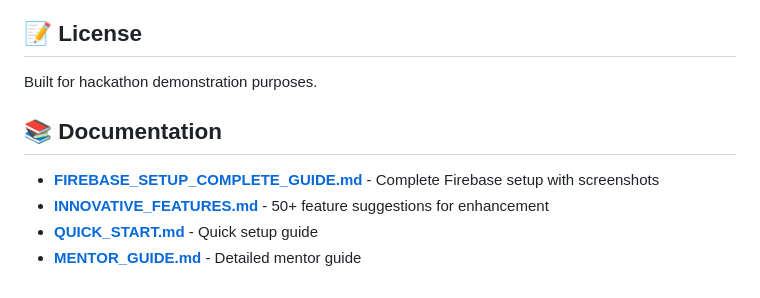
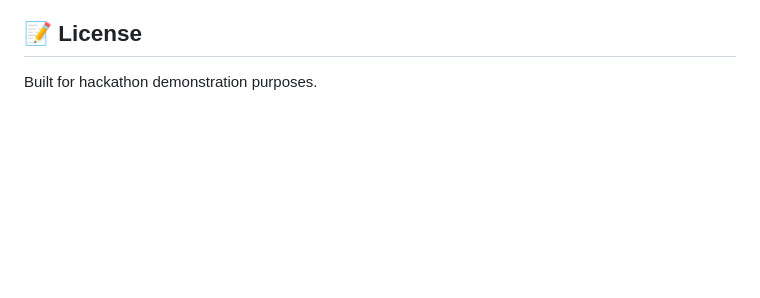
Before and after one commit to neha-gujar7/camp-issue-final, a Markdown page: README.md, the part around the change. Drawn GitHub-style; blank space fills up the shorter version.

Commit message:
commit README
Removed documentation section and related links from README.

```diff
--- a/README.md
+++ b/README.md
@@ -159,10 +159,3 @@ See [INNOVATIVE_FEATURES.md](INNOVATIVE_FEATURES.md) for:
 ## 📝 License
 
 Built for hackathon demonstration purposes.
-
-## 📚 Documentation
-
-- **[FIREBASE_SETUP_COMPLETE_GUIDE.md](FIREBASE_SETUP_COMPLETE_GUIDE.md)** - Complete Firebase setup with screenshots
-- **[INNOVATIVE_FEATURES.md](INNOVATIVE_FEATURES.md)** - 50+ feature suggestions for enhancement
-- **[QUICK_START.md](QUICK_START.md)** - Quick setup guide
-- **[MENTOR_GUIDE.md](MENTOR_GUIDE.md)** - Detailed mentor guide
```
